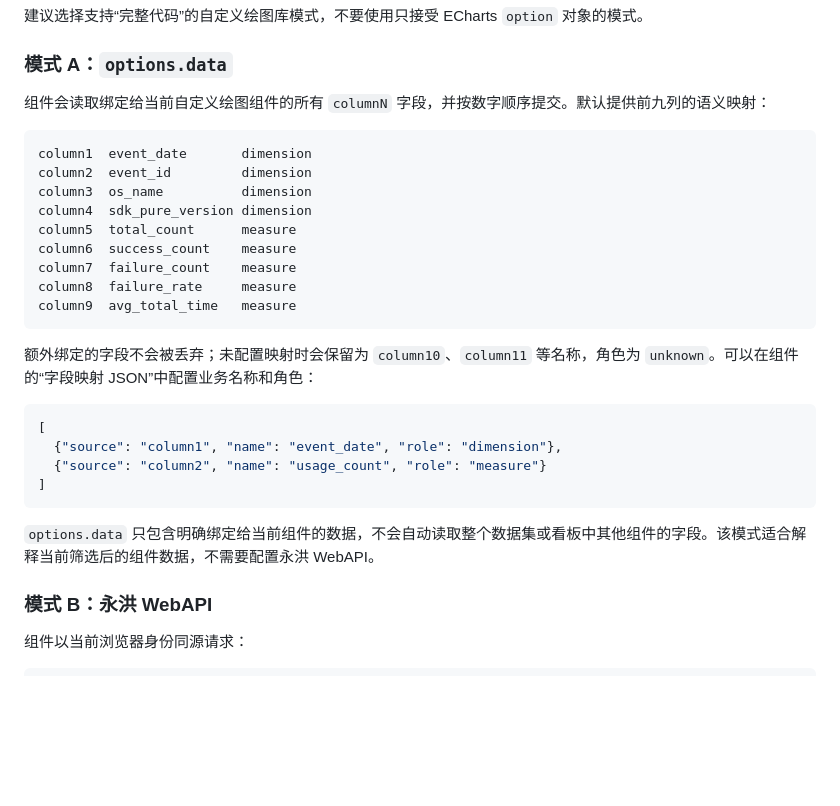
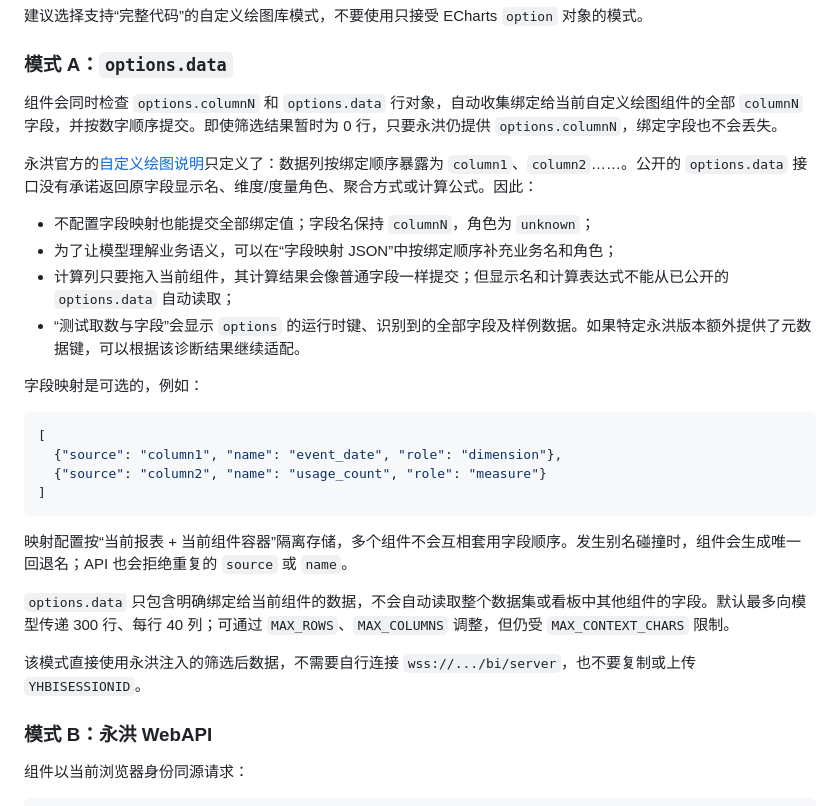
Before and after one commit to amazing-fish/yonghong-ai-api, a Markdown page: README.md, the part around the change. GitHub-like rendering; blank space fills up the shorter version.

Commit message:
docs: explain Yonghong field metadata limits

````diff
--- a/README.md
+++ b/README.md
@@ -115,21 +115,16 @@ var container = document.getElementById($container);
 
 ### 模式 A：`options.data`
 
-组件会读取绑定给当前自定义绘图组件的所有 `columnN` 字段，并按数字顺序提交。默认提供前九列的语义映射：
+组件会同时检查 `options.columnN` 和 `options.data` 行对象，自动收集绑定给当前自定义绘图组件的全部 `columnN` 字段，并按数字顺序提交。即使筛选结果暂时为 0 行，只要永洪仍提供 `options.columnN`，绑定字段也不会丢失。
 
-```text
-column1  event_date       dimension
-column2  event_id         dimension
-column3  os_name          dimension
-column4  sdk_pure_version dimension
-column5  total_count      measure
-column6  success_count    measure
-column7  failure_count    measure
-column8  failure_rate     measure
-column9  avg_total_time   measure
-```
+永洪官方的[自定义绘图说明](https://m.yonghongtech.com/real-help/Z-Suite/11.0/ch/component_js.html)只定义了：数据列按绑定顺序暴露为 `column1`、`column2`……。公开的 `options.data` 接口没有承诺返回原字段显示名、维度/度量角色、聚合方式或计算公式。因此：
 
-额外绑定的字段不会被丢弃；未配置映射时会保留为 `column10`、`column11` 等名称，角色为 `unknown`。可以在组件的“字段映射 JSON”中配置业务名称和角色：
+- 不配置字段映射也能提交全部绑定值；字段名保持 `columnN`，角色为 `unknown`；
+- 为了让模型理解业务语义，可以在“字段映射 JSON”中按绑定顺序补充业务名和角色；
+- 计算列只要拖入当前组件，其计算结果会像普通字段一样提交；但显示名和计算表达式不能从已公开的 `options.data` 自动读取；
+- “测试取数与字段”会显示 `options` 的运行时键、识别到的全部字段及样例数据。如果特定永洪版本额外提供了元数据键，可以根据该诊断结果继续适配。
+
+字段映射是可选的，例如：
 
 ```json
 [
@@ -138,7 +133,11 @@ column9  avg_total_time   measure
 ]
 ```
 
-`options.data` 只包含明确绑定给当前组件的数据，不会自动读取整个数据集或看板中其他组件的字段。该模式适合解释当前筛选后的组件数据，不需要配置永洪 WebAPI。
+映射配置按“当前报表 + 当前组件容器”隔离存储，多个组件不会互相套用字段顺序。发生别名碰撞时，组件会生成唯一回退名；API 也会拒绝重复的 `source` 或 `name`。
+
+`options.data` 只包含明确绑定给当前组件的数据，不会自动读取整个数据集或看板中其他组件的字段。默认最多向模型传递 300 行、每行 40 列；可通过 `MAX_ROWS`、`MAX_COLUMNS` 调整，但仍受 `MAX_CONTEXT_CHARS` 限制。
+
+该模式直接使用永洪注入的筛选后数据，不需要自行连接 `wss://.../bi/server`，也不要复制或上传 `YHBISESSIONID`。
 
 ### 模式 B：永洪 WebAPI
 
````
